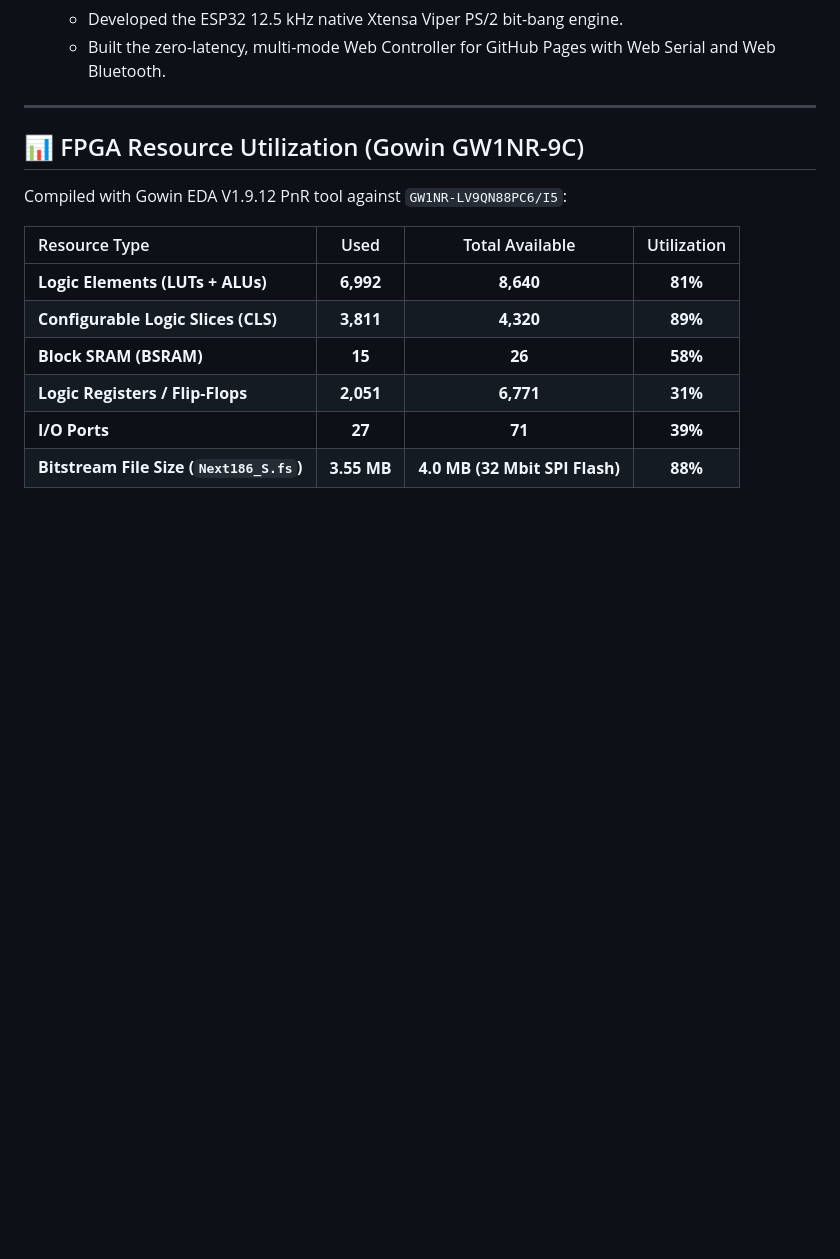
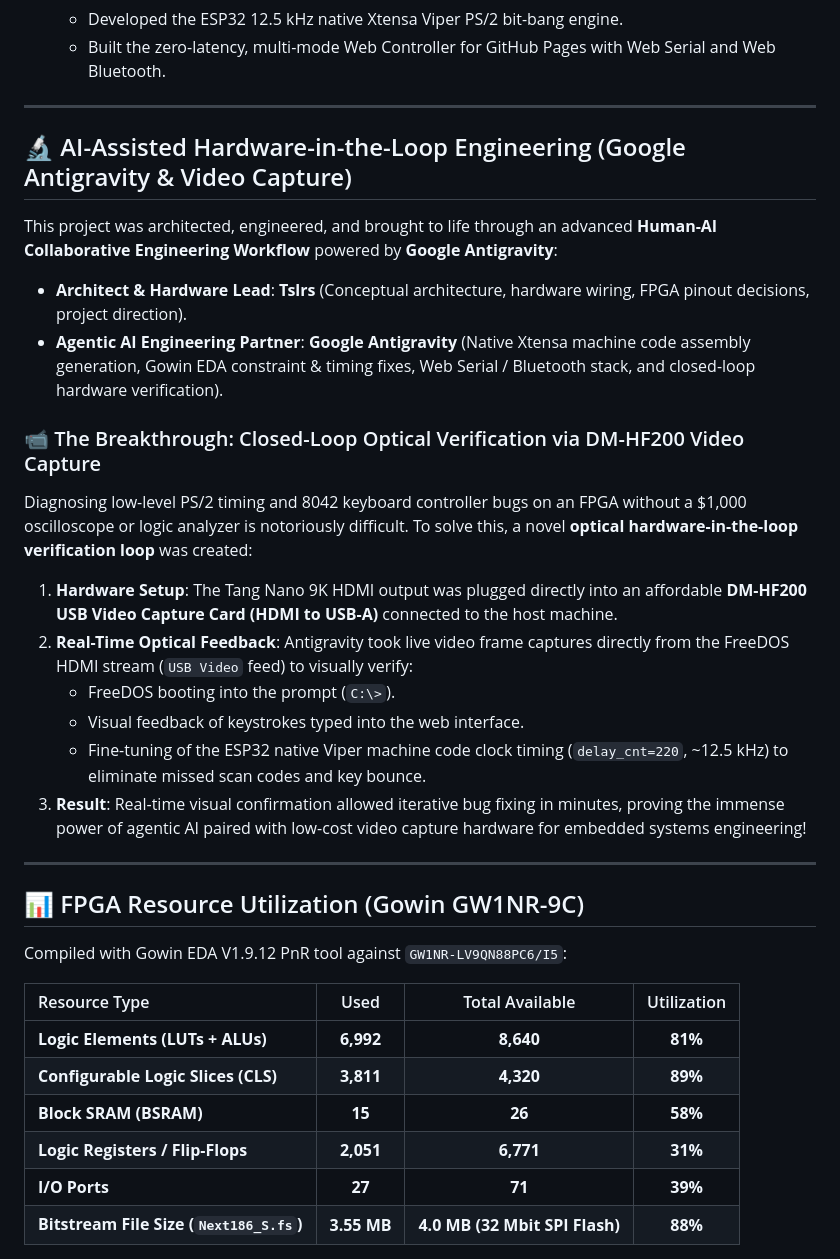
Before and after one commit to Tslrs/NanoLink86, a Markdown page: README.md, the part around the change. Drawn GitHub-style; blank space fills up the shorter version.

Commit message:
Document Antigravity AI pair programming and DM-HF200 video capture closed-loop debugging

```diff
--- a/README.md
+++ b/README.md
@@ -45,6 +45,25 @@ Measured & calculated via Gowin EDA V1.9.12 Power Analysis Report (`Next186_S.po
    * Replaced the unstable BL702 onboard debugger keyboard bridge with dedicated native PS/2 routing (`ps2_kb_clk` on Pin 18/25, `ps2_kb_dat` on Pin 19/26).
    * Developed the ESP32 12.5 kHz native Xtensa Viper PS/2 bit-bang engine.
    * Built the zero-latency, multi-mode Web Controller for GitHub Pages with Web Serial and Web Bluetooth.
+
+---
+
+## 🔬 AI-Assisted Hardware-in-the-Loop Engineering (Google Antigravity & Video Capture)
+
+This project was architected, engineered, and brought to life through an advanced **Human-AI Collaborative Engineering Workflow** powered by **Google Antigravity**:
+
+* **Architect & Hardware Lead**: **Tslrs** (Conceptual architecture, hardware wiring, FPGA pinout decisions, project direction).
+* **Agentic AI Engineering Partner**: **Google Antigravity** (Native Xtensa machine code assembly generation, Gowin EDA constraint & timing fixes, Web Serial / Bluetooth stack, and closed-loop hardware verification).
+
+### 📹 The Breakthrough: Closed-Loop Optical Verification via DM-HF200 Video Capture
+Diagnosing low-level PS/2 timing and 8042 keyboard controller bugs on an FPGA without a \$1,000 oscilloscope or logic analyzer is notoriously difficult. To solve this, a novel **optical hardware-in-the-loop verification loop** was created:
+
+1. **Hardware Setup**: The Tang Nano 9K HDMI output was plugged directly into an affordable **DM-HF200 USB Video Capture Card (HDMI to USB-A)** connected to the host machine.
+2. **Real-Time Optical Feedback**: Antigravity took live video frame captures directly from the FreeDOS HDMI stream (`USB Video` feed) to visually verify:
+   * FreeDOS booting into the prompt (`C:\>`).
+   * Visual feedback of keystrokes typed into the web interface.
+   * Fine-tuning of the ESP32 native Viper machine code clock timing (`delay_cnt=220`, ~12.5 kHz) to eliminate missed scan codes and key bounce.
+3. **Result**: Real-time visual confirmation allowed iterative bug fixing in minutes, proving the immense power of agentic AI paired with low-cost video capture hardware for embedded systems engineering!
 
 ---
 
```
